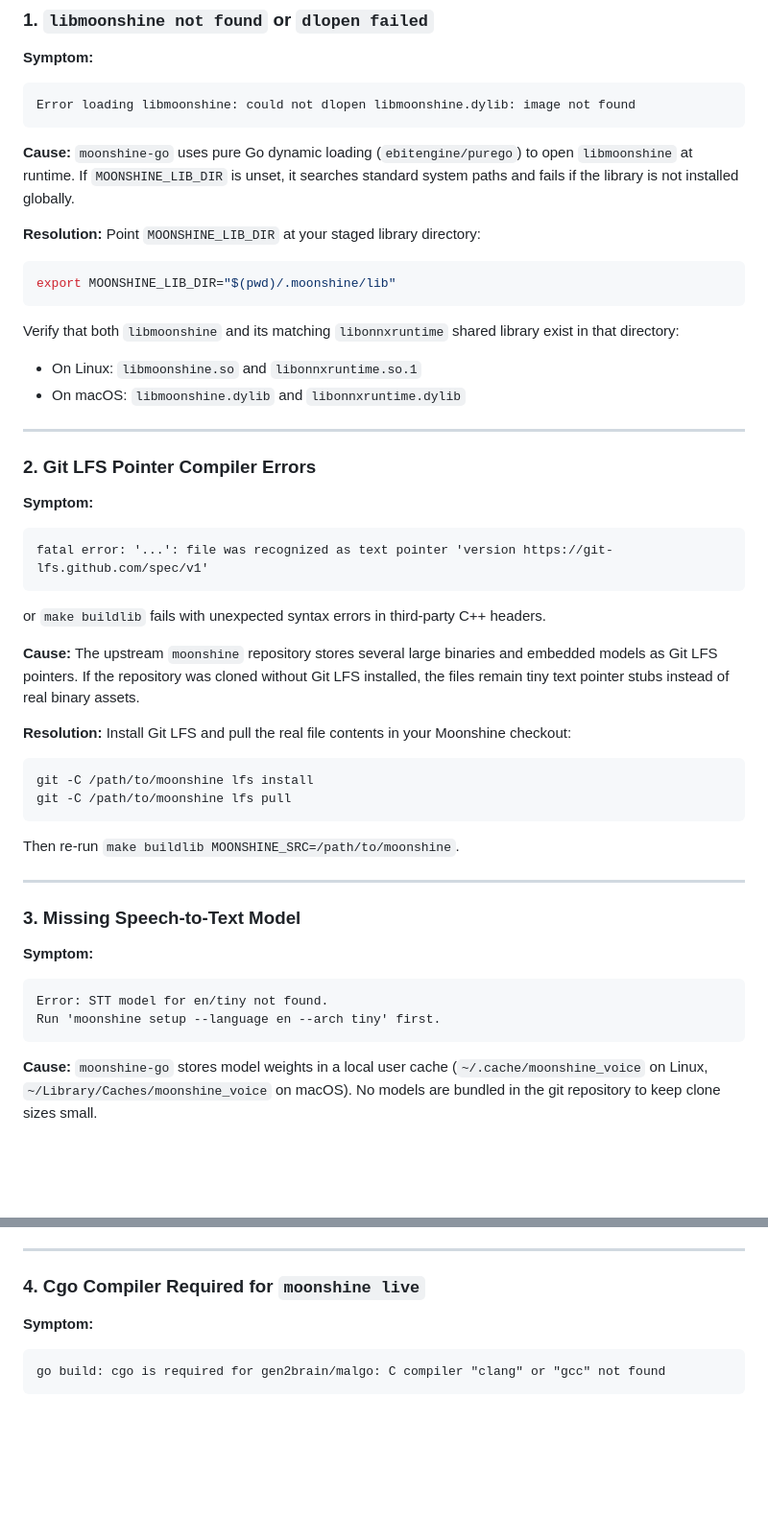
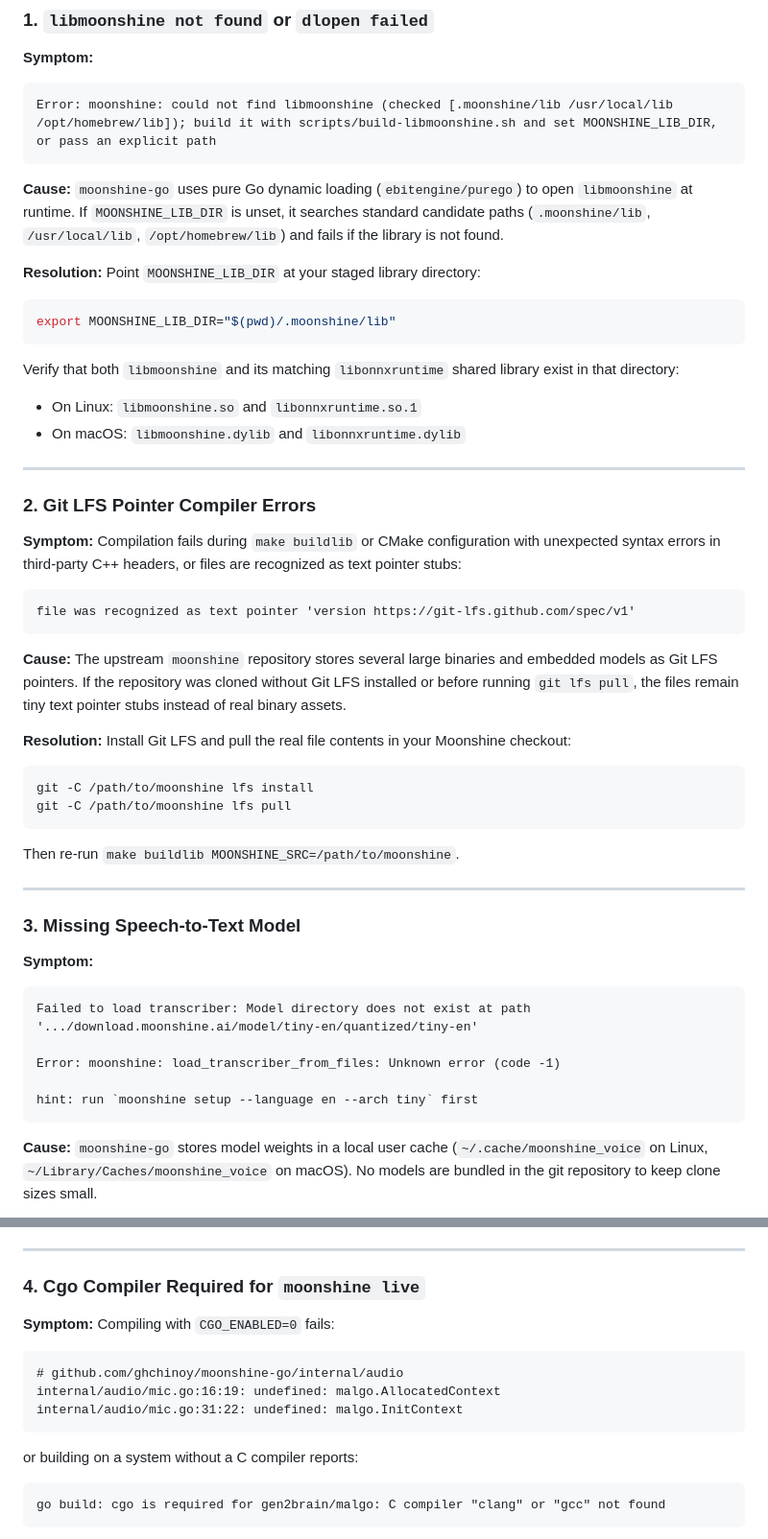
Before and after one commit to ghchinoy/moonshine-go, a Markdown page: docs/troubleshooting.md, 2 parts joined by grey strips. Shown at 96% size. GitHub-like rendering; blank space fills up the shorter version.

````diff
--- a/docs/troubleshooting.md
+++ b/docs/troubleshooting.md
@@ -29,11 +29,11 @@ If any check reports a failure or warning, `doctor` outputs the exact command re
 
 **Symptom:**
 ```text
-Error loading libmoonshine: could not dlopen libmoonshine.dylib: image not found
+Error: moonshine: could not find libmoonshine (checked [.moonshine/lib /usr/local/lib /opt/homebrew/lib]); build it with scripts/build-libmoonshine.sh and set MOONSHINE_LIB_DIR, or pass an explicit path
 ```
 
 **Cause:**
-`moonshine-go` uses pure Go dynamic loading (`ebitengine/purego`) to open `libmoonshine` at runtime. If `MOONSHINE_LIB_DIR` is unset, it searches standard system paths and fails if the library is not installed globally.
+`moonshine-go` uses pure Go dynamic loading (`ebitengine/purego`) to open `libmoonshine` at runtime. If `MOONSHINE_LIB_DIR` is unset, it searches standard candidate paths (`.moonshine/lib`, `/usr/local/lib`, `/opt/homebrew/lib`) and fails if the library is not found.
 
 **Resolution:**
 Point `MOONSHINE_LIB_DIR` at your staged library directory:
@@ -51,13 +51,13 @@ Verify that both `libmoonshine` and its matching `libonnxruntime` shared library
 ### 2. Git LFS Pointer Compiler Errors
 
 **Symptom:**
+Compilation fails during `make buildlib` or CMake configuration with unexpected syntax errors in third-party C++ headers, or files are recognized as text pointer stubs:
 ```text
-fatal error: '...': file was recognized as text pointer 'version https://git-lfs.github.com/spec/v1'
+file was recognized as text pointer 'version https://git-lfs.github.com/spec/v1'
 ```
-or `make buildlib` fails with unexpected syntax errors in third-party C++ headers.
 
 **Cause:**
-The upstream `moonshine` repository stores several large binaries and embedded models as Git LFS pointers. If the repository was cloned without Git LFS installed, the files remain tiny text pointer stubs instead of real binary assets.
+The upstream `moonshine` repository stores several large binaries and embedded models as Git LFS pointers. If the repository was cloned without Git LFS installed or before running `git lfs pull`, the files remain tiny text pointer stubs instead of real binary assets.
 
 **Resolution:**
 Install Git LFS and pull the real file contents in your Moonshine checkout:
@@ -75,8 +75,11 @@ Then re-run `make buildlib MOONSHINE_SRC=/path/to/moonshine`.
 
 **Symptom:**
 ```text
-Error: STT model for en/tiny not found.
-Run 'moonshine setup --language en --arch tiny' first.
+Failed to load transcriber: Model directory does not exist at path '.../download.moonshine.ai/model/tiny-en/quantized/tiny-en'
+
+Error: moonshine: load_transcriber_from_files: Unknown error (code -1)
+
+hint: run `moonshine setup --language en --arch tiny` first
 ```
 
 **Cause:**
@@ -100,6 +103,13 @@ Check all downloaded models with `./bin/moonshine models`.
 ### 4. Cgo Compiler Required for `moonshine live`
 
 **Symptom:**
+Compiling with `CGO_ENABLED=0` fails:
+```text
+# github.com/ghchinoy/moonshine-go/internal/audio
+internal/audio/mic.go:16:19: undefined: malgo.AllocatedContext
+internal/audio/mic.go:31:22: undefined: malgo.InitContext
+```
+or building on a system without a C compiler reports:
 ```text
 go build: cgo is required for gen2brain/malgo: C compiler "clang" or "gcc" not found
 ```
````
Also changed, not shown: other parts of docs/troubleshooting.md (+10 -4 lines), docs/quickstart.md (+13 -2 lines).
